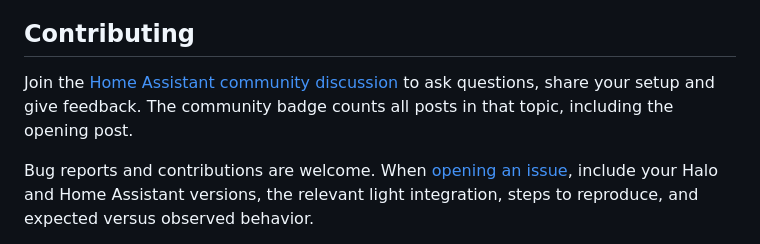
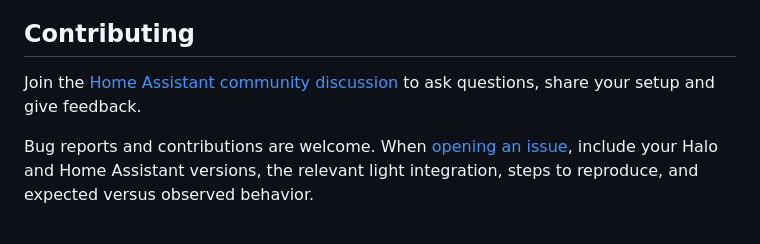
Before and after one commit to Gnol86/Halo, a Markdown page: README.md, the part around one of its changes. GitHub-like rendering.

Commit message:
Simplify the community discussion badge

```diff
--- a/README.md
+++ b/README.md
@@ -168,7 +168,7 @@ Activity and Recorder must be enabled and their filters still apply. Messages us
 
 ## Contributing
 
-Join the [Home Assistant community discussion](https://community.home-assistant.io/t/halo-home-assistant-light-orchestrator-presence-natural-light-and-scenes/1028198) to ask questions, share your setup and give feedback. The community badge counts all posts in that topic, including the opening post.
+Join the [Home Assistant community discussion](https://community.home-assistant.io/t/halo-home-assistant-light-orchestrator-presence-natural-light-and-scenes/1028198) to ask questions, share your setup and give feedback.
 
 Bug reports and contributions are welcome. When [opening an issue](https://github.com/Gnol86/Halo/issues), include your Halo and Home Assistant versions, the relevant light integration, steps to reproduce, and expected versus observed behavior.
 
```
Also changed, not shown: other parts of README.md (+1 -1 lines).
